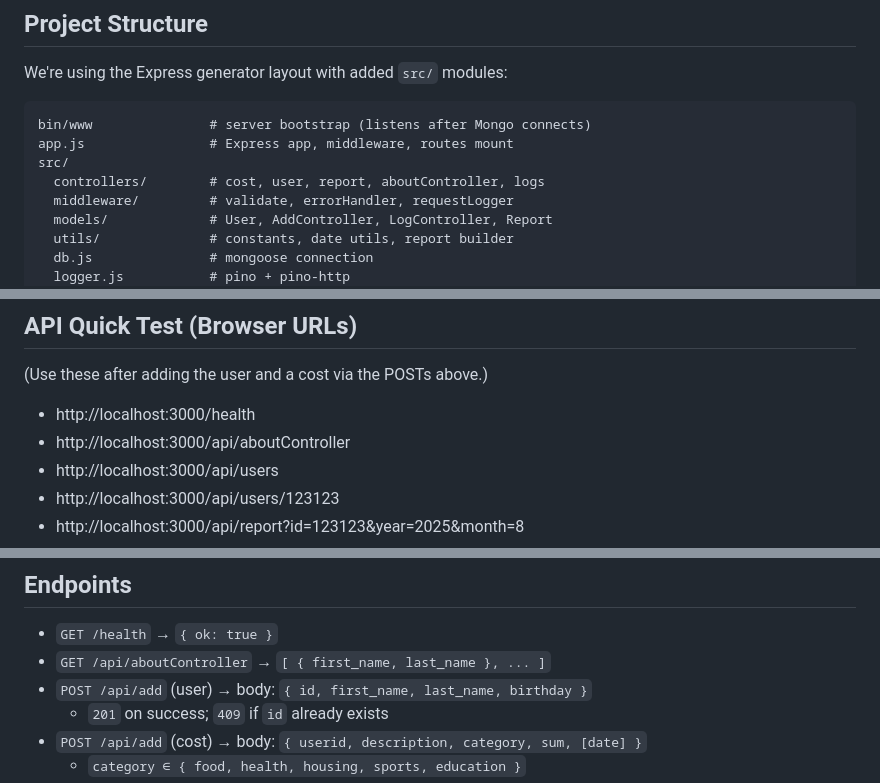
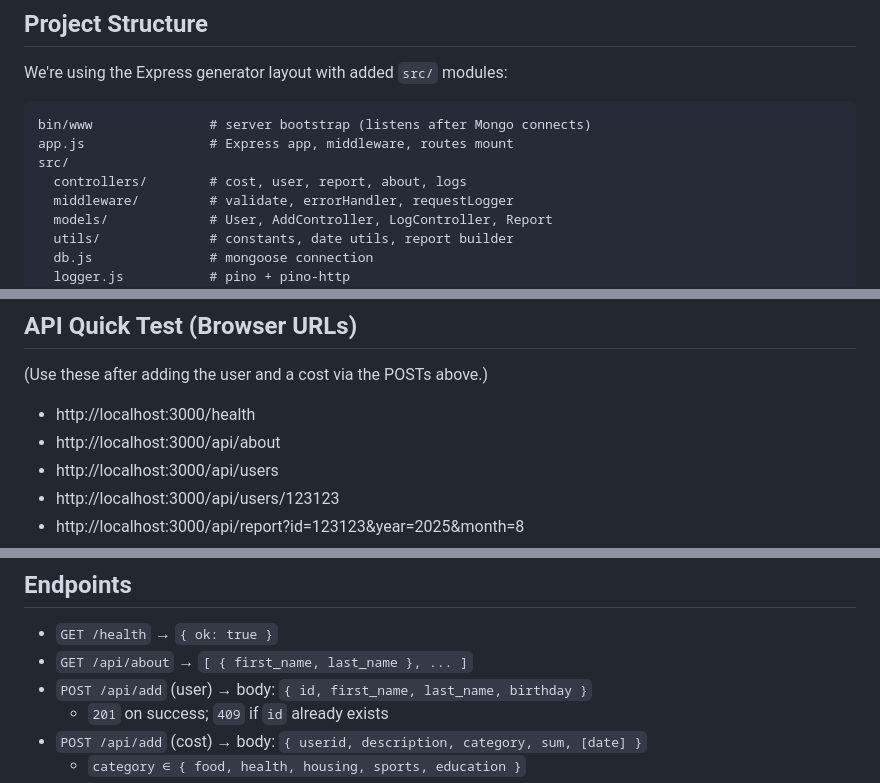
Before and after one commit to shay-j/server_side_final_project, a Markdown page: README.md, 3 parts joined by grey strips. GitHub-like rendering.

```diff
--- a/README.md
+++ b/README.md
@@ -40,7 +40,7 @@ We're using the Express generator layout with added `src/` modules:
 bin/www               # server bootstrap (listens after Mongo connects)
 app.js                # Express app, middleware, routes mount
 src/
-  controllers/        # cost, user, report, aboutController, logs
+  controllers/        # cost, user, report, about, logs
   middleware/         # validate, errorHandler, requestLogger
   models/             # User, AddController, LogController, Report
   utils/              # constants, date utils, report builder
@@ -142,7 +142,7 @@ irm http://localhost:3000/api/logs
 (Use these after adding the user and a cost via the POSTs above.)
 
 - http://localhost:3000/health
-- http://localhost:3000/api/aboutController
+- http://localhost:3000/api/about
 - http://localhost:3000/api/users
 - http://localhost:3000/api/users/123123
 - http://localhost:3000/api/report?id=123123&year=2025&month=8
@@ -230,7 +230,7 @@ node scripts/cleanup.js --id=123123 --first=mosh --last=israeli --birthday=1990-
 ## Endpoints
 
 - `GET /health` → `{ ok: true }`
-- `GET /api/aboutController` → `[ { first_name, last_name }, ... ]`
+- `GET /api/about` → `[ { first_name, last_name }, ... ]`
 - `POST /api/add` (user) → body: `{ id, first_name, last_name, birthday }`
   - `201` on success; `409` if `id` already exists
 - `POST /api/add` (cost) → body: `{ userid, description, category, sum, [date] }`
```
Also changed, not shown: other parts of README.md (+1 -1 lines).
